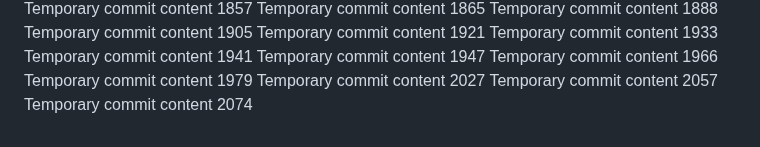
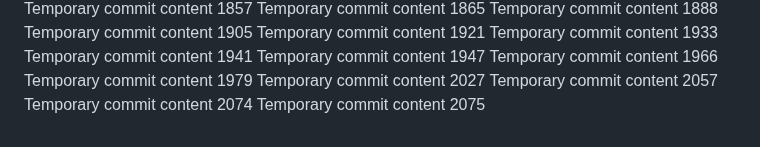
Before and after one commit to ShinningArmor/drive, a Markdown page: edt/readme.md, the part around the change. Rendered like a GitHub page.

```diff
--- a/edt/readme.md
+++ b/edt/readme.md
@@ -165,3 +165,4 @@ Temporary commit content 1979
 Temporary commit content 2027
 Temporary commit content 2057
 Temporary commit content 2074
+Temporary commit content 2075
```
